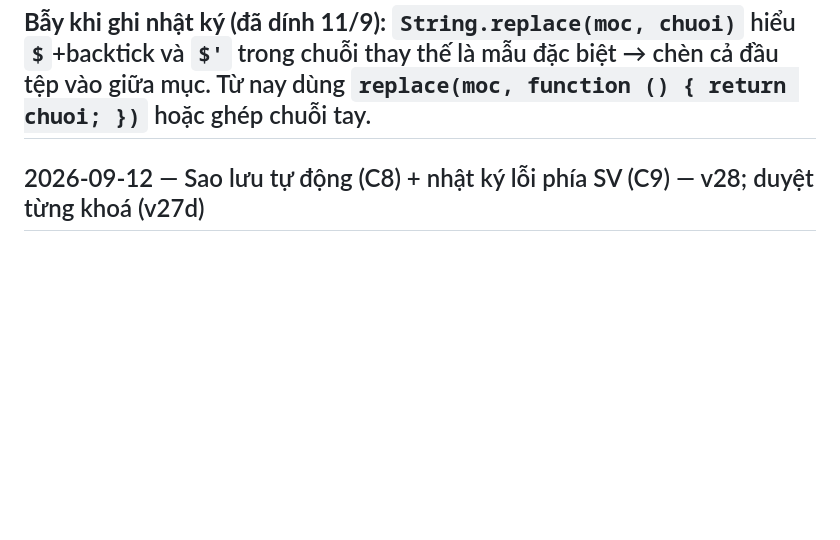
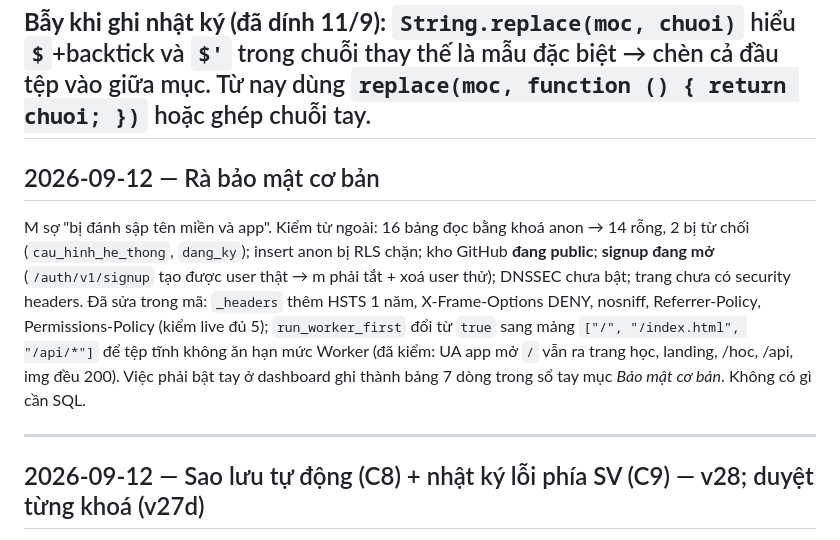
Before and after one commit to maknoonnjs94/lop-hoc-online, a Markdown page: NHAT_KY_WEB.md, the part around the change. GitHub-like rendering; blank space fills up the shorter version.

```diff
--- a/NHAT_KY_WEB.md
+++ b/NHAT_KY_WEB.md
@@ -39,6 +39,17 @@ curl -s https://lop-hoc-online.giangduonghoahoc.workers.dev/api/trang-thai
 - `Ca` chỉ được đổi thành `C_a` ở ngữ cảnh chắc chắn (sau dấu nhân, bài có K_a); còn lại giữ nguyên vì Ca là canxi.
 
 **Bẫy khi ghi nhật ký (đã dính 11/9):** `String.replace(moc, chuoi)` hiểu `$`+backtick và `$'` trong chuỗi thay thế là mẫu đặc biệt → chèn cả đầu tệp vào giữa mục. Từ nay dùng `replace(moc, function () { return chuoi; })` hoặc ghép chuỗi tay.
+---
+
+## 2026-09-12 — Rà bảo mật cơ bản
+
+M sợ "bị đánh sập tên miền và app". Kiểm từ ngoài: 16 bảng đọc bằng khoá anon → 14 rỗng, 2 bị từ chối (`cau_hinh_he_thong`, `dang_ky`);
+insert anon bị RLS chặn; kho GitHub **đang public**; **signup đang mở** (`/auth/v1/signup` tạo được user thật → m phải tắt + xoá user thử);
+DNSSEC chưa bật; trang chưa có security headers. Đã sửa trong mã: `_headers` thêm HSTS 1 năm, X-Frame-Options DENY, nosniff,
+Referrer-Policy, Permissions-Policy (kiểm live đủ 5); `run_worker_first` đổi từ `true` sang mảng `["/", "/index.html", "/api/*"]` để tệp
+tĩnh không ăn hạn mức Worker (đã kiểm: UA app mở `/` vẫn ra trang học, landing, /hoc, /api, img đều 200). Việc phải bật tay ở dashboard
+ghi thành bảng 7 dòng trong sổ tay mục *Bảo mật cơ bản*. Không có gì cần SQL.
+
 ---
 
 ## 2026-09-12 — Sao lưu tự động (C8) + nhật ký lỗi phía SV (C9) — v28; duyệt từng khoá (v27d)
```
Also changed, not shown: HUONG_DAN.md (+26 -0 lines).
